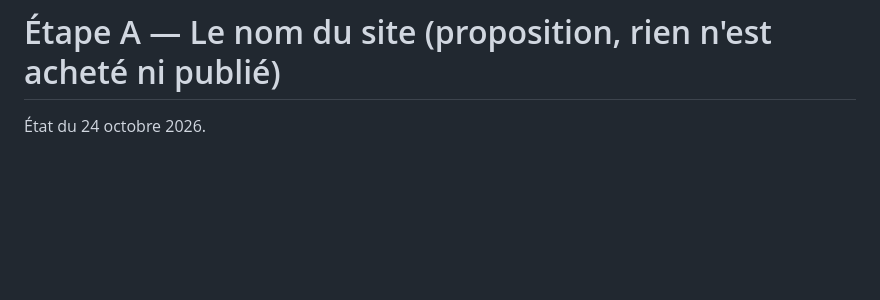
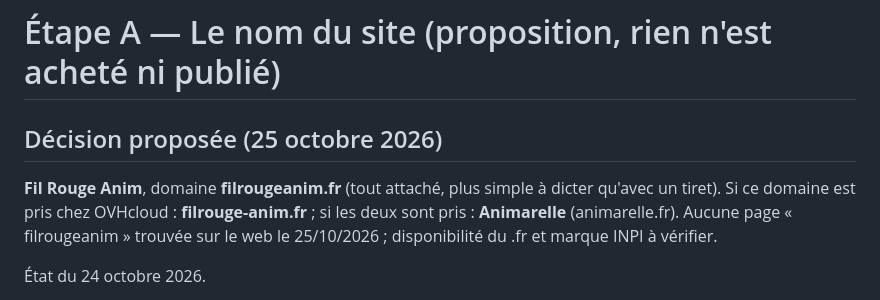
Before and after one commit to Pufu2/jeuphorie, a Markdown page: projet-annuaire/NOMS.md, the part around the change. Rendered like a GitHub page; blank space fills up the shorter version.

Commit message:
Projet annuaire : nom proposé (Fil Rouge Anim) et positionnement
Co-Authored-By: Claude Opus 5.5 <noreply@anthropic.com>
Claude-Session: https://claude.ai/code/session_0173nbP9tLB1qx5PYrgXAknq

```diff
--- a/projet-annuaire/NOMS.md
+++ b/projet-annuaire/NOMS.md
@@ -1,4 +1,11 @@
 # Étape A — Le nom du site (proposition, rien n'est acheté ni publié)
+
+## Décision proposée (25 octobre 2026)
+
+**Fil Rouge Anim**, domaine **filrougeanim.fr** (tout attaché, plus simple à dicter
+qu'avec un tiret). Si ce domaine est pris chez OVHcloud : **filrouge-anim.fr** ; si les
+deux sont pris : **Animarelle** (animarelle.fr). Aucune page « filrougeanim » trouvée
+sur le web le 25/10/2026 ; disponibilité du .fr et marque INPI à vérifier.
 
 État du 24 octobre 2026.
 
```
Also changed, not shown: projet-annuaire/POSITIONNEMENT.md (added, +25 -0 lines).
